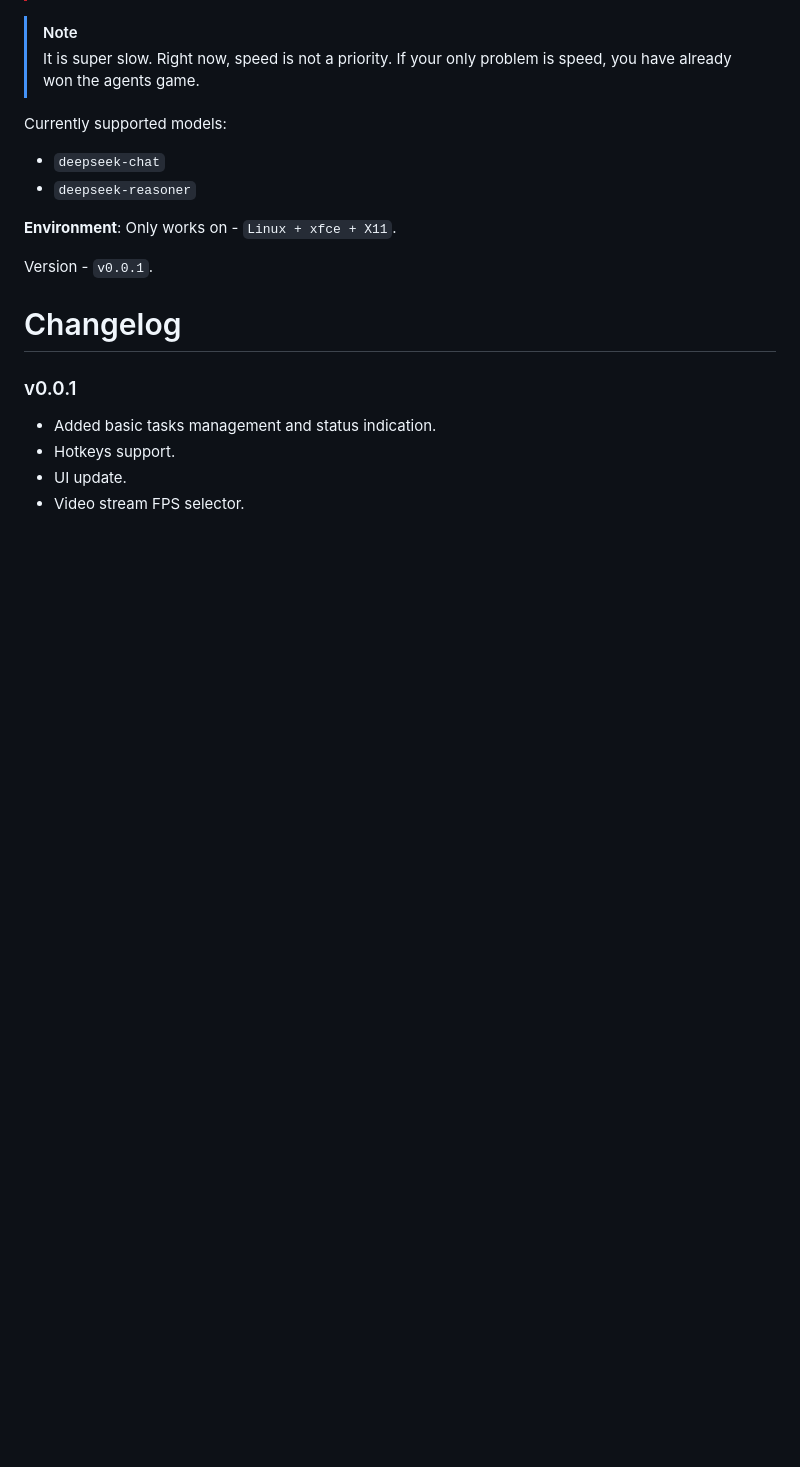
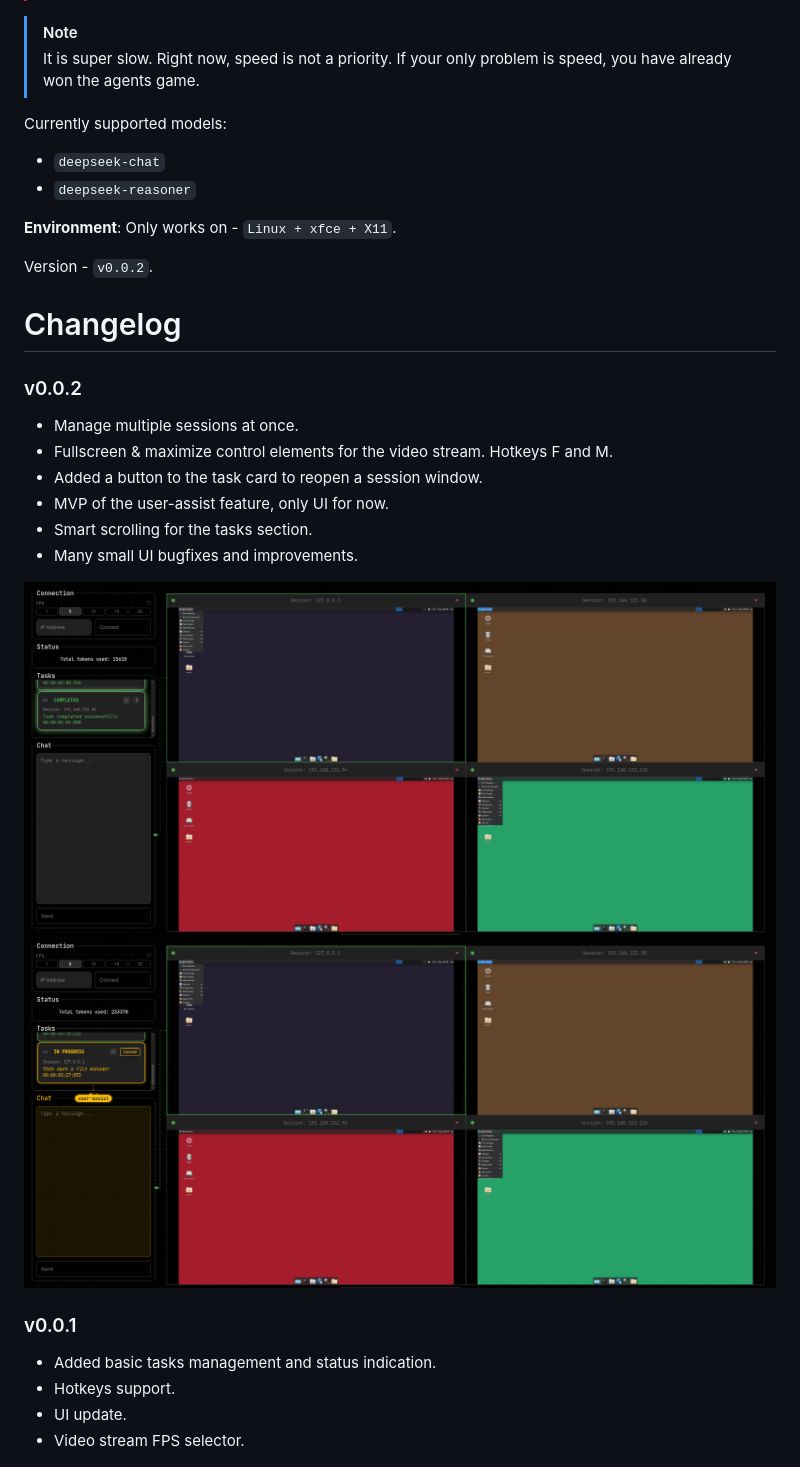
Before and after one commit to agiUnderground/useless-agent, a Markdown page: README.md, the part around the change. Rendered like a GitHub page; pictures changed too: assets/img/multi-session-feature.png (added), assets/img/user-assist-feature.png (added); blank space fills up the shorter version.

```diff
--- a/README.md
+++ b/README.md
@@ -31,10 +31,22 @@ Currently supported models:
 
 **Environment**: Only works on - `Linux + xfce + X11`.
 
-Version - `v0.0.1`.
+Version - `v0.0.2`.
 
 
 # Changelog
+
+### v0.0.2
+
+* Manage multiple sessions at once.
+* Fullscreen & maximize control elements for the video stream. Hotkeys F and M.
+* Added a button to the task card to reopen a session window.
+* MVP of the user-assist feature, only UI for now.
+* Smart scrolling for the tasks section.
+* Many small UI bugfixes and improvements.
+
+![](/assets/img/multi-session-feature.png)
+![](/assets/img/user-assist-feature.png)
 
 ### v0.0.1
 
```
